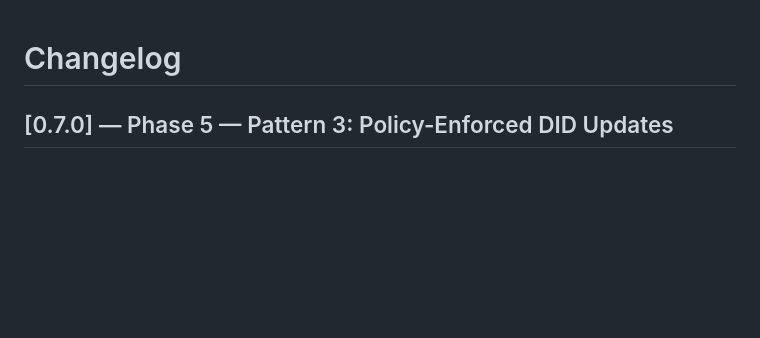
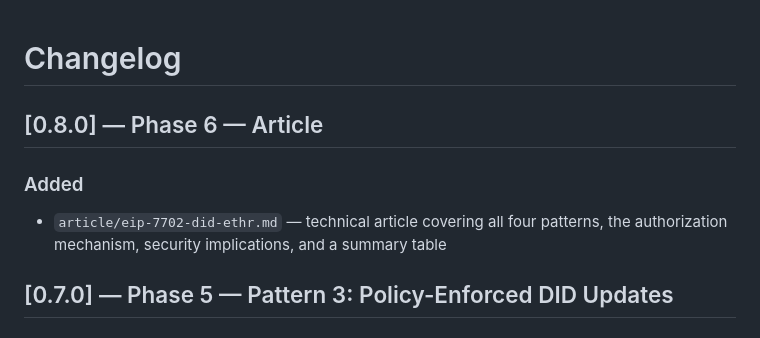
Before and after one commit to decentralized-identity/ethr-did-resolver, a Markdown page: examples/ethr-7702/CHANGELOG.md, the part around the change. GitHub-like rendering; blank space fills up the shorter version.

Commit message:
docs: add EIP-7702 did:ethr article covering all four patterns

```diff
--- a/examples/ethr-7702/CHANGELOG.md
+++ b/examples/ethr-7702/CHANGELOG.md
@@ -1,4 +1,9 @@
 # Changelog
+
+## [0.8.0] — Phase 6 — Article
+
+### Added
+- `article/eip-7702-did-ethr.md` — technical article covering all four patterns, the authorization mechanism, security implications, and a summary table
 
 ## [0.7.0] — Phase 5 — Pattern 3: Policy-Enforced DID Updates
 
```
Also changed, not shown: 1 other file.
